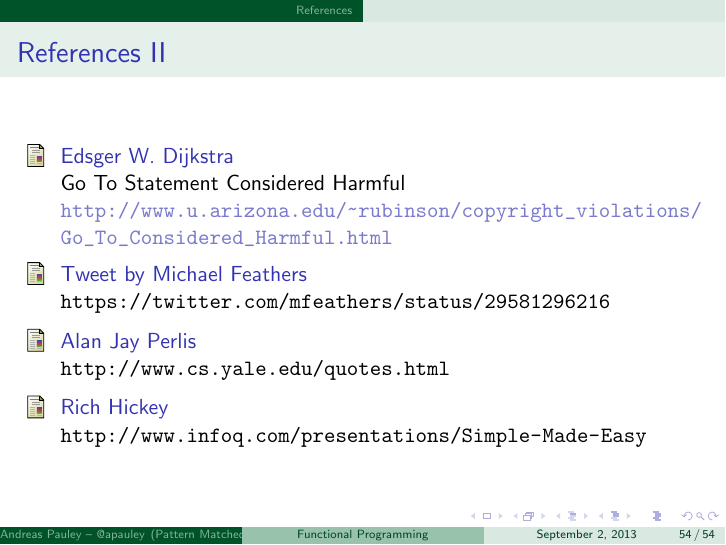
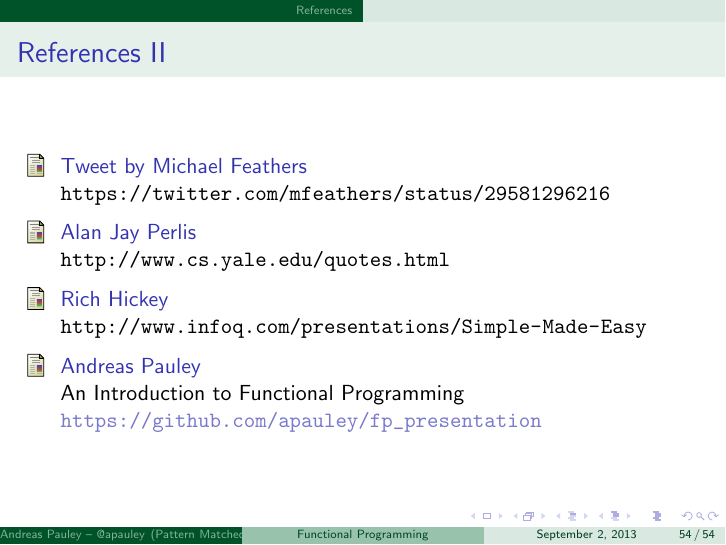
Before and after one commit to apauley/fp_presentation, LaTeX slides (fp_intro.tex): page 82 of 82. Compiled offline with pdfLaTeX.

Commit message:
Some slide tweaks

```diff
--- a/fp_intro.tex
+++ b/fp_intro.tex
@@ -492,6 +488,10 @@
     \bibitem{hickey}
       Rich Hickey
       \newblock \url{http://www.infoq.com/presentations/Simple-Made-Easy}
+    \bibitem{pauleyfp}
+      Andreas Pauley
+      \newblock An Introduction to Functional Programming
+      \newblock \url{https://github.com/apauley/fp_presentation}
   \end{thebibliography}
 \end{frame}
 
```
Also changed, not shown: fp_intro.tex (4 more changed lines).
